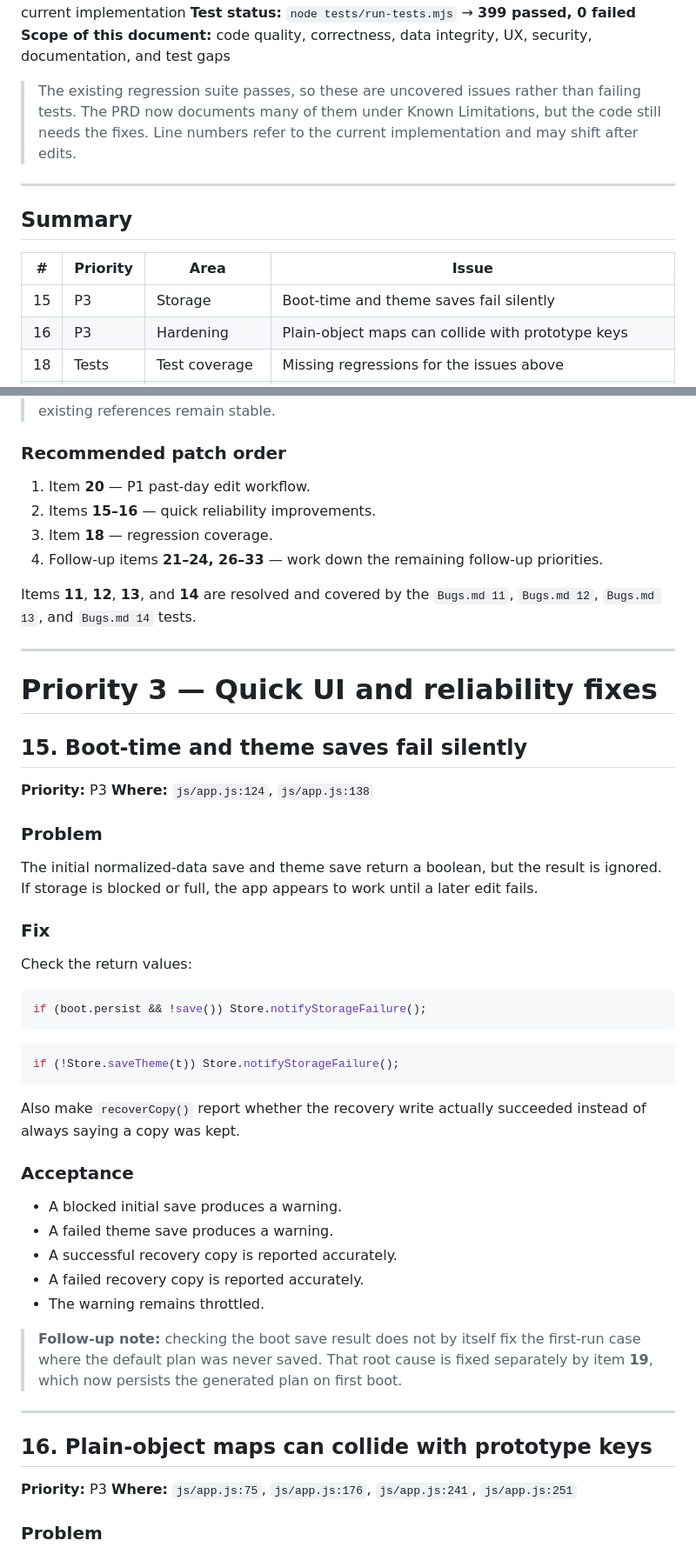
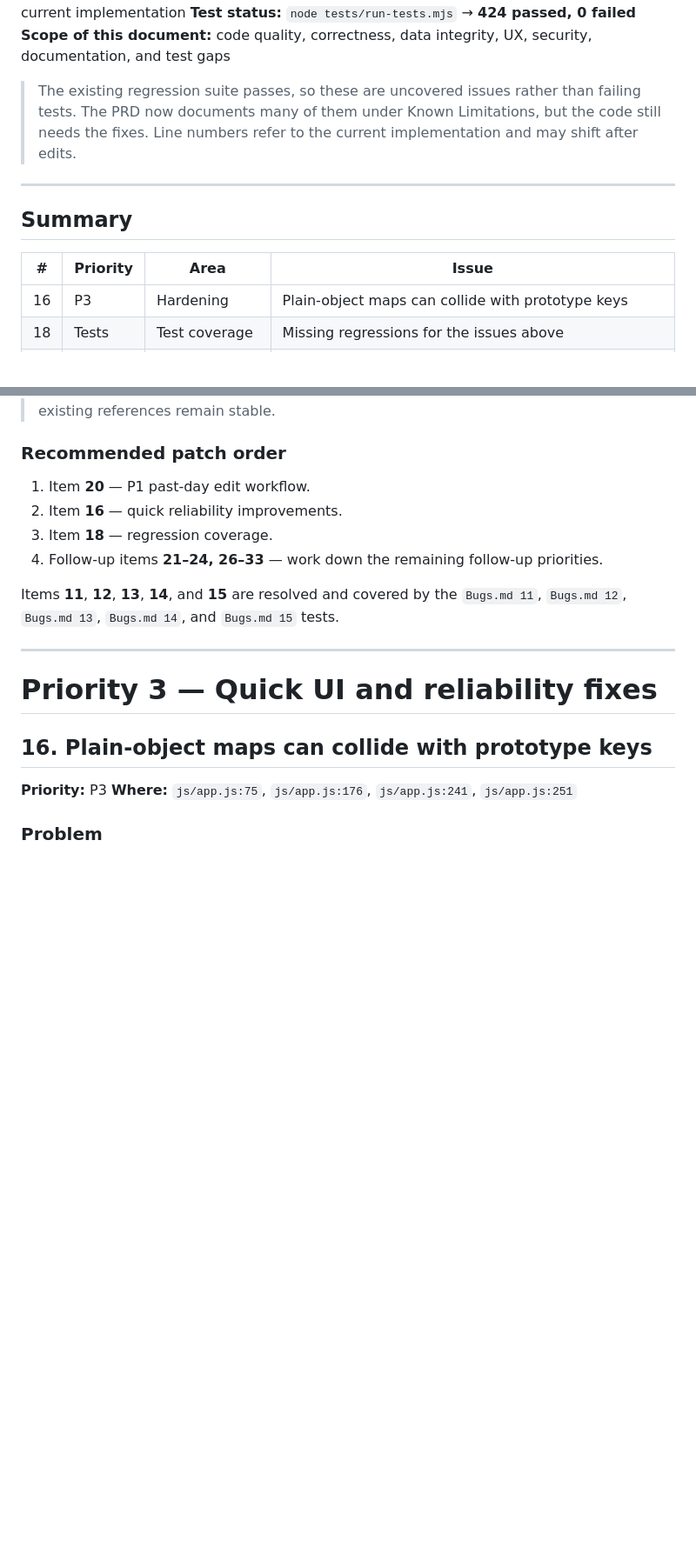
Before and after one commit to KrishKumar-DS/vibe-coding-projects, a Markdown page: web_apps/5_gym_progression_tracker/bugs.md, 2 parts joined by grey strips. Shown at 87% size. GitHub-like rendering; blank space fills up the shorter version.

````diff
--- a/web_apps/5_gym_progression_tracker/bugs.md
+++ b/web_apps/5_gym_progression_tracker/bugs.md
@@ -4,5 +4,5 @@
 **Baseline:** `docs/PRD.md` updated to match the current implementation
-**Test status:** `node tests/run-tests.mjs` → **399 passed, 0 failed**
+**Test status:** `node tests/run-tests.mjs` → **424 passed, 0 failed**
 **Scope of this document:** code quality, correctness, data integrity, UX, security, documentation, and test gaps
 
 > The existing regression suite passes, so these are uncovered issues rather than failing tests.
@@ -15,7 +15,6 @@
 
 | # | Priority | Area | Issue |
 |---|----------|------|-------|
-| 15 | P3 | Storage | Boot-time and theme saves fail silently |
 | 16 | P3 | Hardening | Plain-object maps can collide with prototype keys |
 | 18 | Tests | Test coverage | Missing regressions for the issues above |
 | 20 | P1 | Editing/UX | Choosing a past day after saving today moves today's workout |
@@ -37,50 +36,15 @@
 ### Recommended patch order
 
 1. Item **20** — P1 past-day edit workflow.
-2. Items **15–16** — quick reliability improvements.
+2. Item **16** — quick reliability improvements.
 3. Item **18** — regression coverage.
 4. Follow-up items **21–24, 26–33** — work down the remaining follow-up priorities.
 
-Items **11**, **12**, **13**, and **14** are resolved and covered by the `Bugs.md 11`, `Bugs.md 12`, `Bugs.md 13`, and `Bugs.md 14` tests.
+Items **11**, **12**, **13**, **14**, and **15** are resolved and covered by the `Bugs.md 11`, `Bugs.md 12`, `Bugs.md 13`, `Bugs.md 14`, and `Bugs.md 15` tests.
 
 ---
 
 # Priority 3 — Quick UI and reliability fixes
-
-## 15. Boot-time and theme saves fail silently
-
-**Priority:** P3
-**Where:** `js/app.js:124`, `js/app.js:138`
-
-### Problem
-
-The initial normalized-data save and theme save return a boolean, but the result is ignored. If storage is blocked or full, the app appears to work until a later edit fails.
-
-### Fix
-
-Check the return values:
-
-```js
-if (boot.persist && !save()) Store.notifyStorageFailure();
-```
-
-```js
-if (!Store.saveTheme(t)) Store.notifyStorageFailure();
-```
-
-Also make `recoverCopy()` report whether the recovery write actually succeeded instead of always saying a copy was kept.
-
-### Acceptance
-
-- A blocked initial save produces a warning.
-- A failed theme save produces a warning.
-- A successful recovery copy is reported accurately.
-- A failed recovery copy is reported accurately.
-- The warning remains throttled.
-
-> **Follow-up note:** checking the boot save result does not by itself fix the first-run case where the default plan was never saved. That root cause is fixed separately by item **19**, which now persists the generated plan on first boot.
-
----
 
 ## 16. Plain-object maps can collide with prototype keys
 
````
Also changed, not shown: other parts of web_apps/5_gym_progression_tracker/bugs.md (+33 -4 lines), web_apps/5_gym_progression_tracker/README.md (+4 -2 lines), 1 other file.
